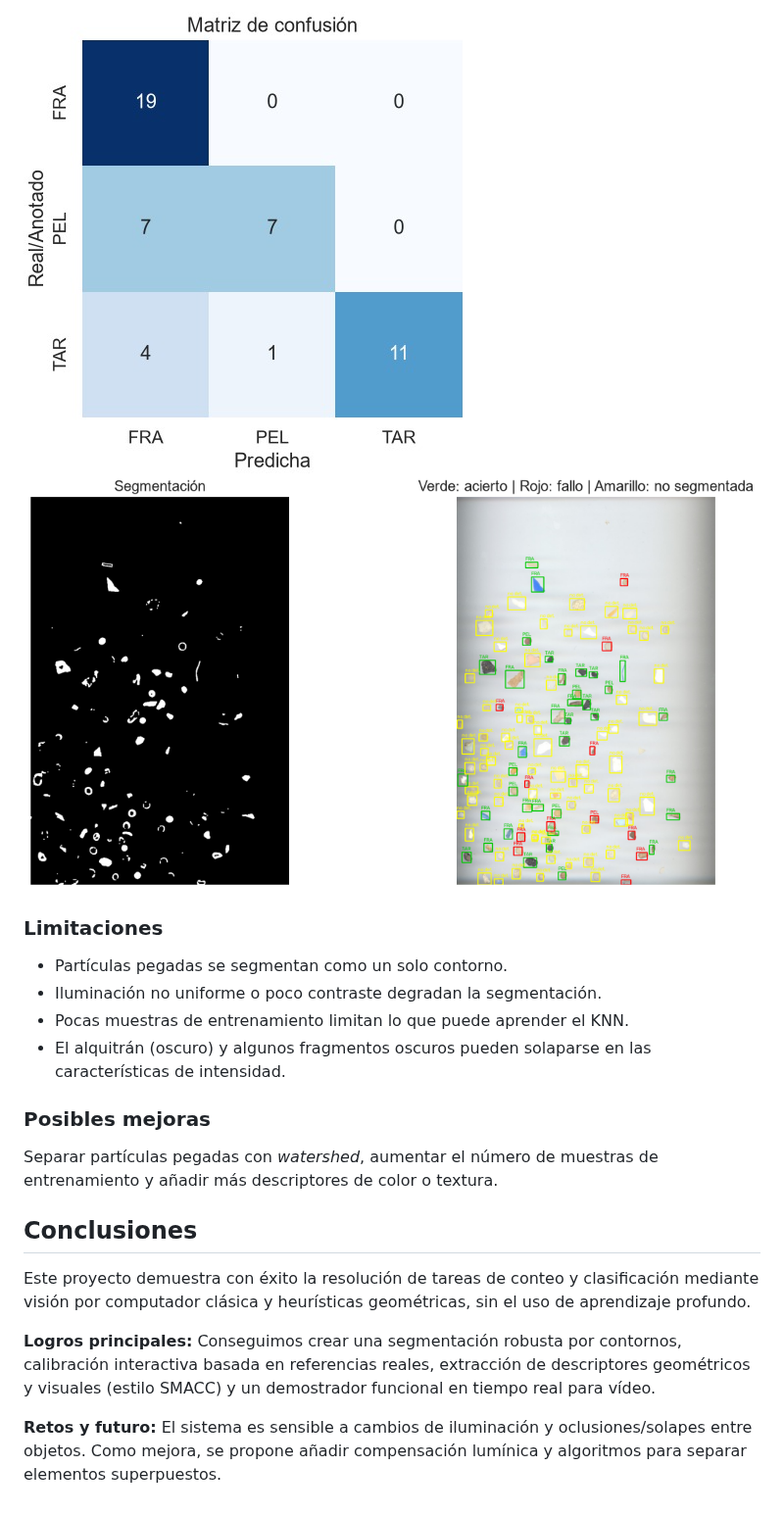
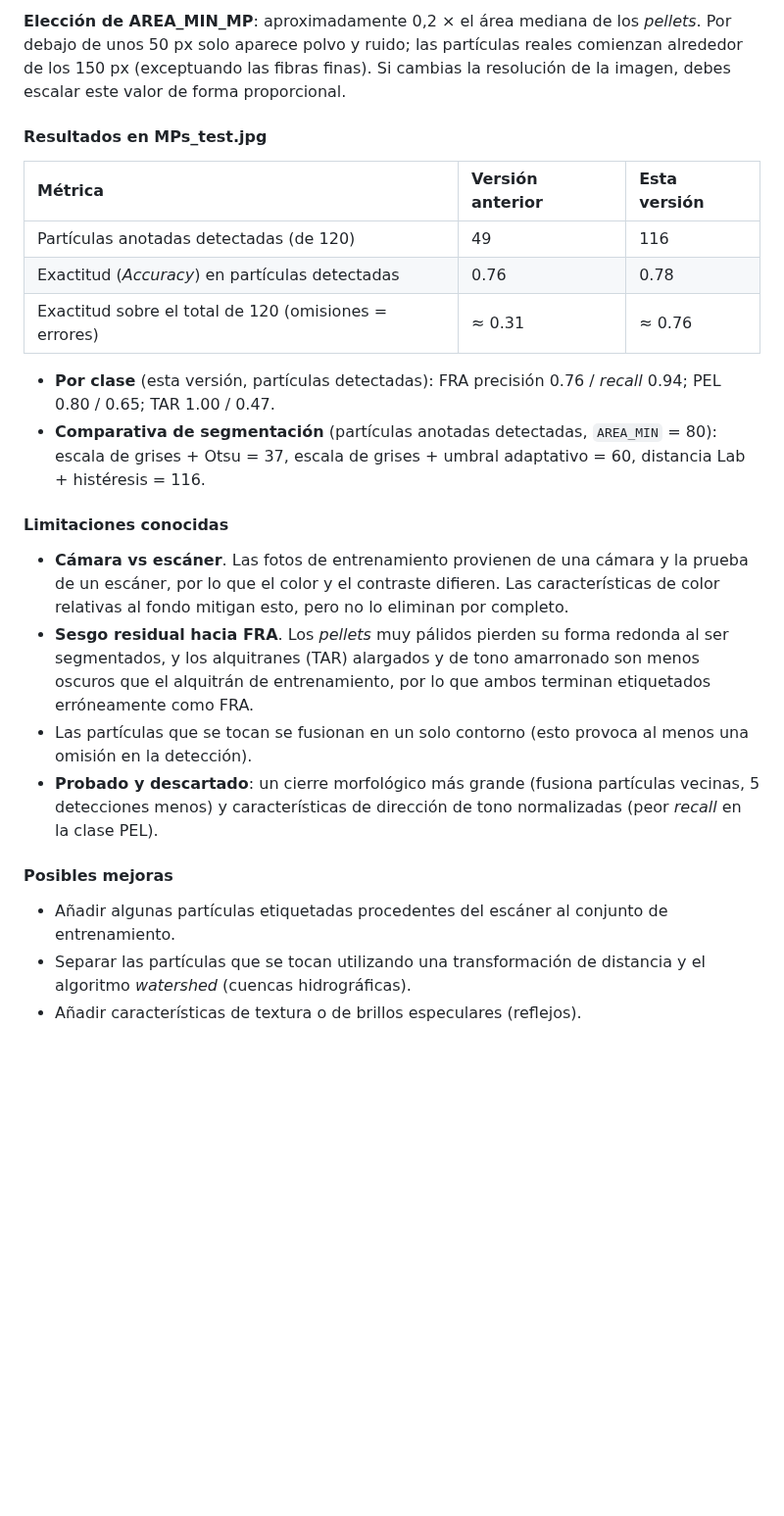
Before and after one commit to Pegasos2005/VC, a Markdown page: P3/README.md, the part around one of its changes. Shown at 98% size. Drawn GitHub-style; pictures changed too: P3/matriz150.png (deleted), P3/resultados_tarea2.png; blank space fills up the shorter version.

```diff
--- a/P3/README.md
+++ b/P3/README.md
@@ -98,19 +102,23 @@ Por defecto se usan solo las que no dependen del tamaño en píxeles (`CARACT_US
 
-![Matriz de confusión de la segunda tarea](./matriz150.png)
-![Matriz de confusión de la segunda tarea](./resultados_tarea2.png)
+**Elección de AREA_MIN_MP**: aproximadamente 0,2 × el área mediana de los *pellets*. Por debajo de unos 50 px solo aparece polvo y ruido; las partículas reales comienzan alrededor de los 150 px (exceptuando las fibras finas). Si cambias la resolución de la imagen, debes escalar este valor de forma proporcional.
 
-### Limitaciones
-- Partículas pegadas se segmentan como un solo contorno.
-- Iluminación no uniforme o poco contraste degradan la segmentación.
-- Pocas muestras de entrenamiento limitan lo que puede aprender el KNN.
-- El alquitrán (oscuro) y algunos fragmentos oscuros pueden solaparse en las características de intensidad.
+#### Resultados en MPs_test.jpg
+| Métrica | Versión anterior | Esta versión |
+| :--- | :--- | :--- |
+| Partículas anotadas detectadas (de 120) | 49 | 116 |
+| Exactitud (*Accuracy*) en partículas detectadas | 0.76 | 0.78 |
+| Exactitud sobre el total de 120 (omisiones = errores) | ≈ 0.31 | ≈ 0.76 |
 
-### Posibles mejoras
-Separar partículas pegadas con *watershed*, aumentar el número de muestras de entrenamiento y añadir más descriptores de color o textura.
+* **Por clase** (esta versión, partículas detectadas): FRA precisión 0.76 / *recall* 0.94; PEL 0.80 / 0.65; TAR 1.00 / 0.47.
+* **Comparativa de segmentación** (partículas anotadas detectadas, `AREA_MIN` = 80): escala de grises + Otsu = 37, escala de grises + umbral adaptativo = 60, distancia Lab + histéresis = 116.
 
-## Conclusiones
-Este proyecto demuestra con éxito la resolución de tareas de conteo y clasificación mediante visión por computador clásica y heurísticas geométricas, sin el uso de aprendizaje profundo.
+#### Limitaciones conocidas
+* **Cámara vs escáner**. Las fotos de entrenamiento provienen de una cámara y la prueba de un escáner, por lo que el color y el contraste difieren. Las características de color relativas al fondo mitigan esto, pero no lo eliminan por completo.
+* **Sesgo residual hacia FRA**. Los *pellets* muy pálidos pierden su forma redonda al ser segmentados, y los alquitranes (TAR) alargados y de tono amarronado son menos oscuros que el alquitrán de entrenamiento, por lo que ambos terminan etiquetados erróneamente como FRA.
+* Las partículas que se tocan se fusionan en un solo contorno (esto provoca al menos una omisión en la detección).
+* **Probado y descartado**: un cierre morfológico más grande (fusiona partículas vecinas, 5 detecciones menos) y características de dirección de tono normalizadas (peor *recall* en la clase PEL).
 
-**Logros principales:** Conseguimos crear una segmentación robusta por contornos, calibración interactiva basada en referencias reales, extracción de descriptores geométricos y visuales (estilo SMACC) y un demostrador funcional en tiempo real para vídeo.
-
-**Retos y futuro:** El sistema es sensible a cambios de iluminación y oclusiones/solapes entre objetos. Como mejora, se propone añadir compensación lumínica y algoritmos para separar elementos superpuestos.
+#### Posibles mejoras
+* Añadir algunas partículas etiquetadas procedentes del escáner al conjunto de entrenamiento.
+* Separar las partículas que se tocan utilizando una transformación de distancia y el algoritmo *watershed* (cuencas hidrográficas).
+* Añadir características de textura o de brillos especulares (reflejos).
```
Also changed, not shown: other parts of P3/README.md (+28 -24 lines), P3/MatrizConfu.png (deleted), P3/matriz100.png (deleted), P3/matriz_confusion.png (added), P3/resultados_entrenamiento.png (added), 1 other file.
